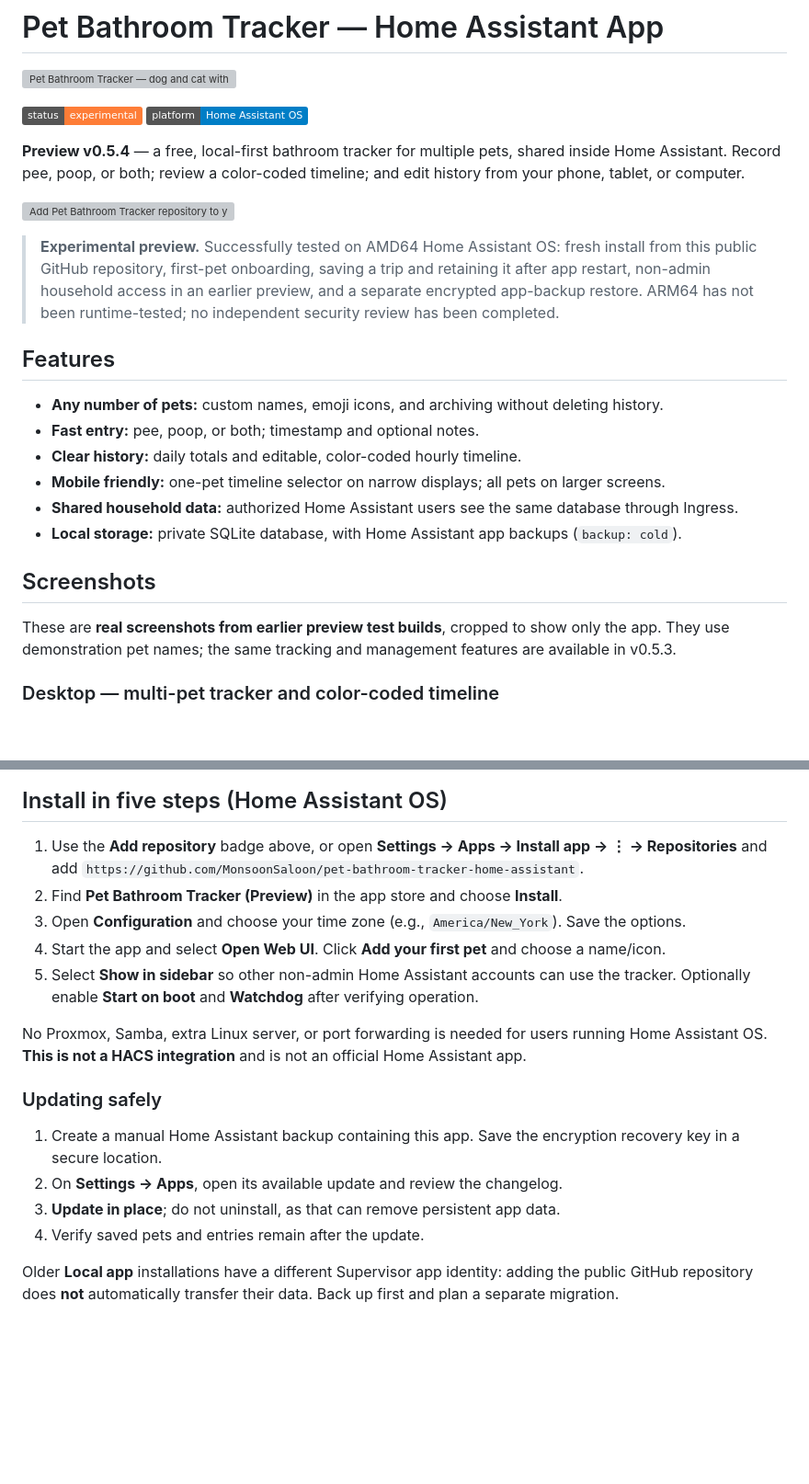
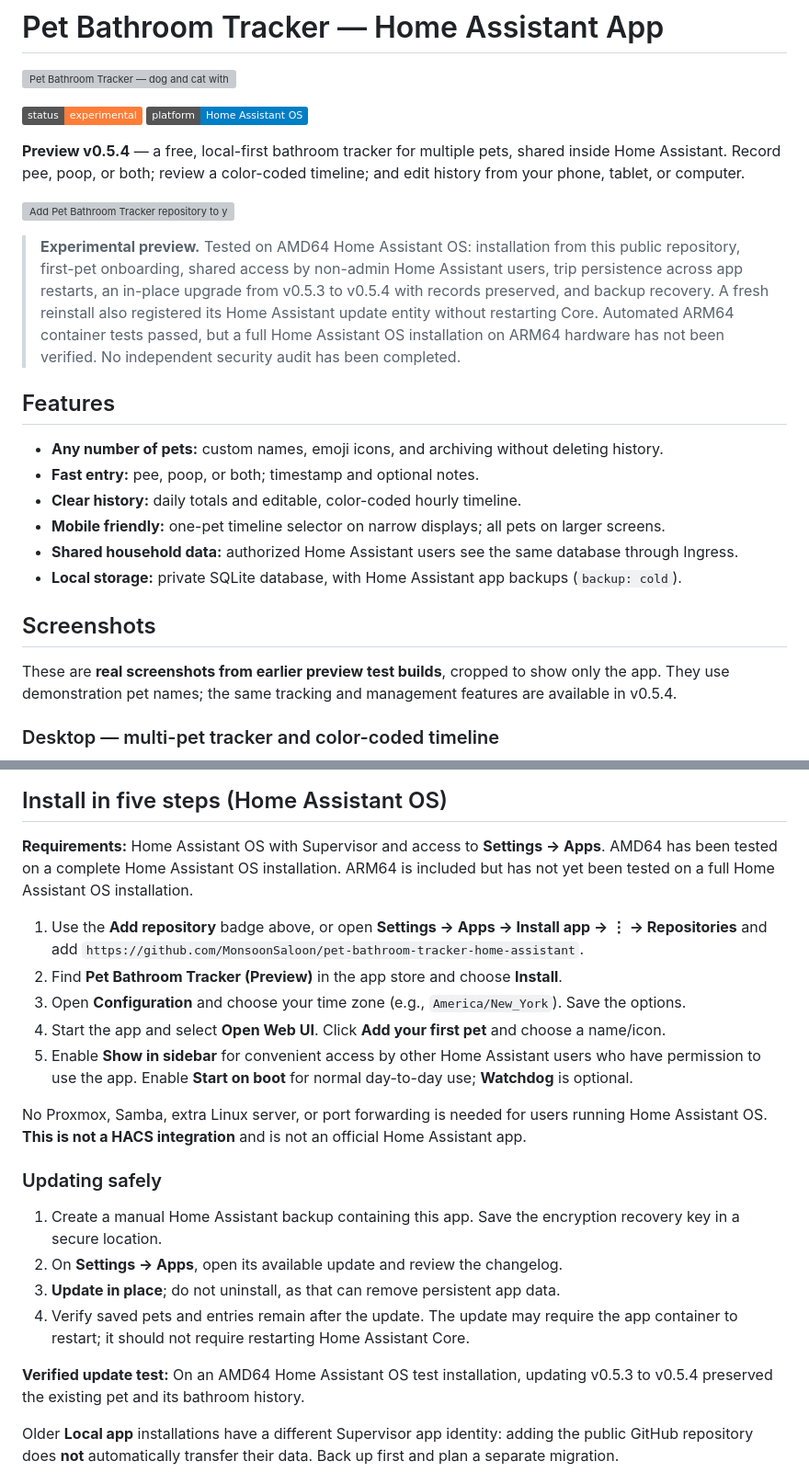
Before and after one commit to MonsoonSaloon/pet-bathroom-tracker-home-assistant, a Markdown page: README.md, 2 parts joined by grey strips. Shown at 92% size. Drawn GitHub-style; badges without logos; blank space fills up the shorter version; grey boxes are pictures that could not be loaded.

```diff
--- a/README.md
+++ b/README.md
@@ -8,7 +8,7 @@
 
 [![Add Pet Bathroom Tracker repository to your Home Assistant](https://my.home-assistant.io/badges/supervisor_add_addon_repository.svg)](https://my.home-assistant.io/redirect/supervisor_add_addon_repository/?repository_url=https%3A%2F%2Fgithub.com%2FMonsoonSaloon%2Fpet-bathroom-tracker-home-assistant)
 
-> **Experimental preview.** Successfully tested on AMD64 Home Assistant OS: fresh install from this public GitHub repository, first-pet onboarding, saving a trip and retaining it after app restart, non-admin household access in an earlier preview, and a separate encrypted app-backup restore. ARM64 has not been runtime-tested; no independent security review has been completed.
+> **Experimental preview.** Tested on AMD64 Home Assistant OS: installation from this public repository, first-pet onboarding, shared access by non-admin Home Assistant users, trip persistence across app restarts, an in-place upgrade from v0.5.3 to v0.5.4 with records preserved, and backup recovery. A fresh reinstall also registered its Home Assistant update entity without restarting Core. Automated ARM64 container tests passed, but a full Home Assistant OS installation on ARM64 hardware has not been verified. No independent security audit has been completed.
 
 ## Features
 
@@ -21,7 +21,7 @@
 
 ## Screenshots
 
-These are **real screenshots from earlier preview test builds**, cropped to show only the app. They use demonstration pet names; the same tracking and management features are available in v0.5.3.
+These are **real screenshots from earlier preview test builds**, cropped to show only the app. They use demonstration pet names; the same tracking and management features are available in v0.5.4.
 
 ### Desktop — multi-pet tracker and color-coded timeline
 
@@ -37,11 +37,13 @@ These are **real screenshots from earlier preview test builds**, cropped to show
 
 ## Install in five steps (Home Assistant OS)
 
+**Requirements:** Home Assistant OS with Supervisor and access to **Settings → Apps**. AMD64 has been tested on a complete Home Assistant OS installation. ARM64 is included but has not yet been tested on a full Home Assistant OS installation.
+
 1. Use the **Add repository** badge above, or open **Settings → Apps → Install app → ⋮ → Repositories** and add `https://github.com/MonsoonSaloon/pet-bathroom-tracker-home-assistant`.
 2. Find **Pet Bathroom Tracker (Preview)** in the app store and choose **Install**.
 3. Open **Configuration** and choose your time zone (e.g., `America/New_York`). Save the options.
 4. Start the app and select **Open Web UI**. Click **Add your first pet** and choose a name/icon.
-5. Select **Show in sidebar** so other non-admin Home Assistant accounts can use the tracker. Optionally enable **Start on boot** and **Watchdog** after verifying operation.
+5. Enable **Show in sidebar** for convenient access by other Home Assistant users who have permission to use the app. Enable **Start on boot** for normal day-to-day use; **Watchdog** is optional.
 
 No Proxmox, Samba, extra Linux server, or port forwarding is needed for users running Home Assistant OS. **This is not a HACS integration** and is not an official Home Assistant app.
 
@@ -50,7 +52,9 @@ No Proxmox, Samba, extra Linux server, or port forwarding is needed for users ru
 1. Create a manual Home Assistant backup containing this app. Save the encryption recovery key in a secure location.
 2. On **Settings → Apps**, open its available update and review the changelog.
 3. **Update in place**; do not uninstall, as that can remove persistent app data.
-4. Verify saved pets and entries remain after the update.
+4. Verify saved pets and entries remain after the update. The update may require the app container to restart; it should not require restarting Home Assistant Core.
+
+**Verified update test:** On an AMD64 Home Assistant OS test installation, updating v0.5.3 to v0.5.4 preserved the existing pet and its bathroom history.
 
 Older **Local app** installations have a different Supervisor app identity: adding the public GitHub repository does **not** automatically transfer their data. Back up first and plan a separate migration.
 
```
Also changed, not shown: other parts of README.md (+32 -5 lines).
